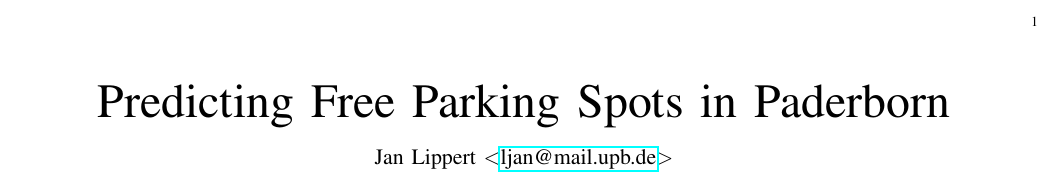
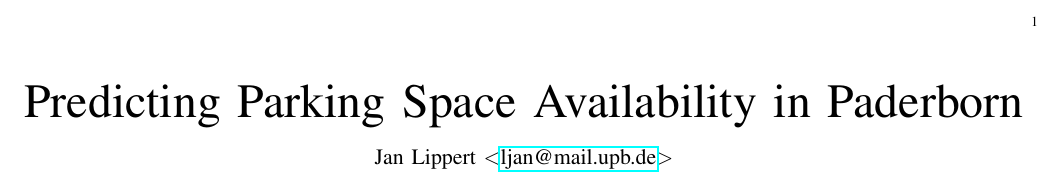
Before and after one commit to ironjan/pml-hy, a LaTeX paper (reports/report_1.tex): part of the page, cut so that both start at the same text. Compiled offline with pdfLaTeX.

Commit message:
Updated title

```diff
--- a/reports/report_1.tex
+++ b/reports/report_1.tex
@@ -2,7 +2,7 @@
 \usepackage{hyperref}
 \usepackage{todonotes}
 
-\title{Predicting Free Parking Spots in Paderborn}
+\title{Predicting Parking Space Availability in Paderborn}
 \author{Jan Lippert \(<\)\href{mailt:ljan@mail.upb.de}{ljan@mail.upb.de}\(>\)}
 \date{\today}
 
```
